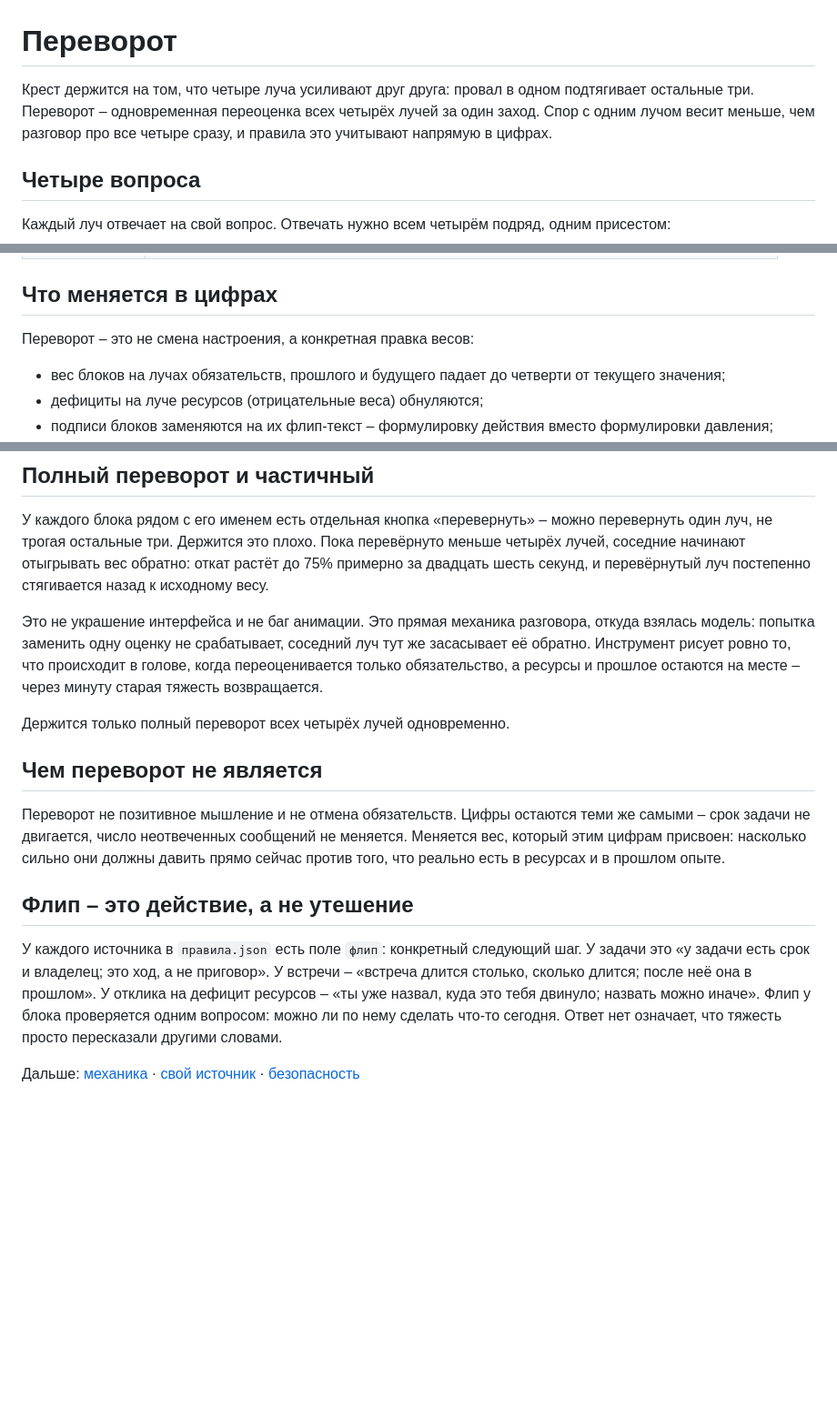
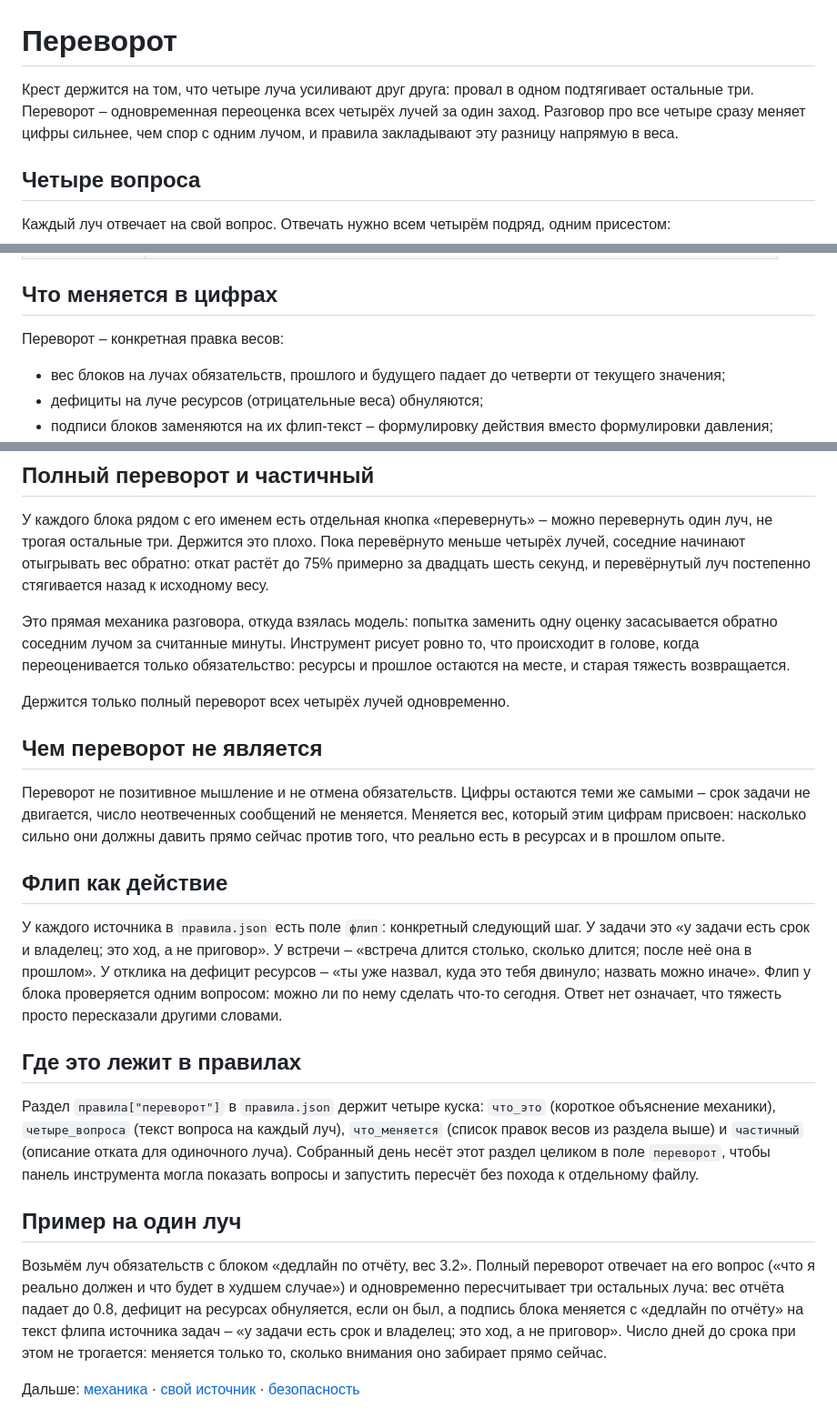
Before and after one commit to ai-mindset-org/toxic-cross, a Markdown page: docs/переворот.md, 3 parts joined by grey strips. Shown at 91% size. GitHub-like rendering; blank space fills up the shorter version.

```diff
--- a/docs/переворот.md
+++ b/docs/переворот.md
@@ -1,6 +1,6 @@
 # Переворот
 
-Крест держится на том, что четыре луча усиливают друг друга: провал в одном подтягивает остальные три. Переворот – одновременная переоценка всех четырёх лучей за один заход. Спор с одним лучом весит меньше, чем разговор про все четыре сразу, и правила это учитывают напрямую в цифрах.
+Крест держится на том, что четыре луча усиливают друг друга: провал в одном подтягивает остальные три. Переворот – одновременная переоценка всех четырёх лучей за один заход. Разговор про все четыре сразу меняет цифры сильнее, чем спор с одним лучом, и правила закладывают эту разницу напрямую в веса.
 
 ## Четыре вопроса
 
@@ -15,7 +15,7 @@
 
 ## Что меняется в цифрах
 
-Переворот – это не смена настроения, а конкретная правка весов:
+Переворот – конкретная правка весов:
 
 - вес блоков на лучах обязательств, прошлого и будущего падает до четверти от текущего значения;
 - дефициты на луче ресурсов (отрицательные веса) обнуляются;
@@ -34,7 +34,7 @@
 
 У каждого блока рядом с его именем есть отдельная кнопка «перевернуть» – можно перевернуть один луч, не трогая остальные три. Держится это плохо. Пока перевёрнуто меньше четырёх лучей, соседние начинают отыгрывать вес обратно: откат растёт до 75% примерно за двадцать шесть секунд, и перевёрнутый луч постепенно стягивается назад к исходному весу.
 
-Это не украшение интерфейса и не баг анимации. Это прямая механика разговора, откуда взялась модель: попытка заменить одну оценку не срабатывает, соседний луч тут же засасывает её обратно. Инструмент рисует ровно то, что происходит в голове, когда переоценивается только обязательство, а ресурсы и прошлое остаются на месте – через минуту старая тяжесть возвращается.
+Это прямая механика разговора, откуда взялась модель: попытка заменить одну оценку засасывается обратно соседним лучом за считанные минуты. Инструмент рисует ровно то, что происходит в голове, когда переоценивается только обязательство: ресурсы и прошлое остаются на месте, и старая тяжесть возвращается.
 
 Держится только полный переворот всех четырёх лучей одновременно.
 
@@ -42,8 +42,16 @@
 
 Переворот не позитивное мышление и не отмена обязательств. Цифры остаются теми же самыми – срок задачи не двигается, число неотвеченных сообщений не меняется. Меняется вес, который этим цифрам присвоен: насколько сильно они должны давить прямо сейчас против того, что реально есть в ресурсах и в прошлом опыте.
 
-## Флип – это действие, а не утешение
+## Флип как действие
 
 У каждого источника в `правила.json` есть поле `флип`: конкретный следующий шаг. У задачи это «у задачи есть срок и владелец; это ход, а не приговор». У встречи – «встреча длится столько, сколько длится; после неё она в прошлом». У отклика на дефицит ресурсов – «ты уже назвал, куда это тебя двинуло; назвать можно иначе». Флип у блока проверяется одним вопросом: можно ли по нему сделать что-то сегодня. Ответ нет означает, что тяжесть просто пересказали другими словами.
 
+## Где это лежит в правилах
+
+Раздел `правила["переворот"]` в `правила.json` держит четыре куска: `что_это` (короткое объяснение механики), `четыре_вопроса` (текст вопроса на каждый луч), `что_меняется` (список правок весов из раздела выше) и `частичный` (описание отката для одиночного луча). Собранный день несёт этот раздел целиком в поле `переворот`, чтобы панель инструмента могла показать вопросы и запустить пересчёт без похода к отдельному файлу.
+
+## Пример на один луч
+
+Возьмём луч обязательств с блоком «дедлайн по отчёту, вес 3.2». Полный переворот отвечает на его вопрос («что я реально должен и что будет в худшем случае») и одновременно пересчитывает три остальных луча: вес отчёта падает до 0.8, дефицит на ресурсах обнуляется, если он был, а подпись блока меняется с «дедлайн по отчёту» на текст флипа источника задач – «у задачи есть срок и владелец; это ход, а не приговор». Число дней до срока при этом не трогается: меняется только то, сколько внимания оно забирает прямо сейчас.
+
 Дальше: [механика](механика.md) · [свой источник](свой-источник.md) · [безопасность](безопасность.md)
```
Also changed, not shown: docs/безопасность.md (+1 -1 lines), docs/механика.md (+3 -3 lines).
